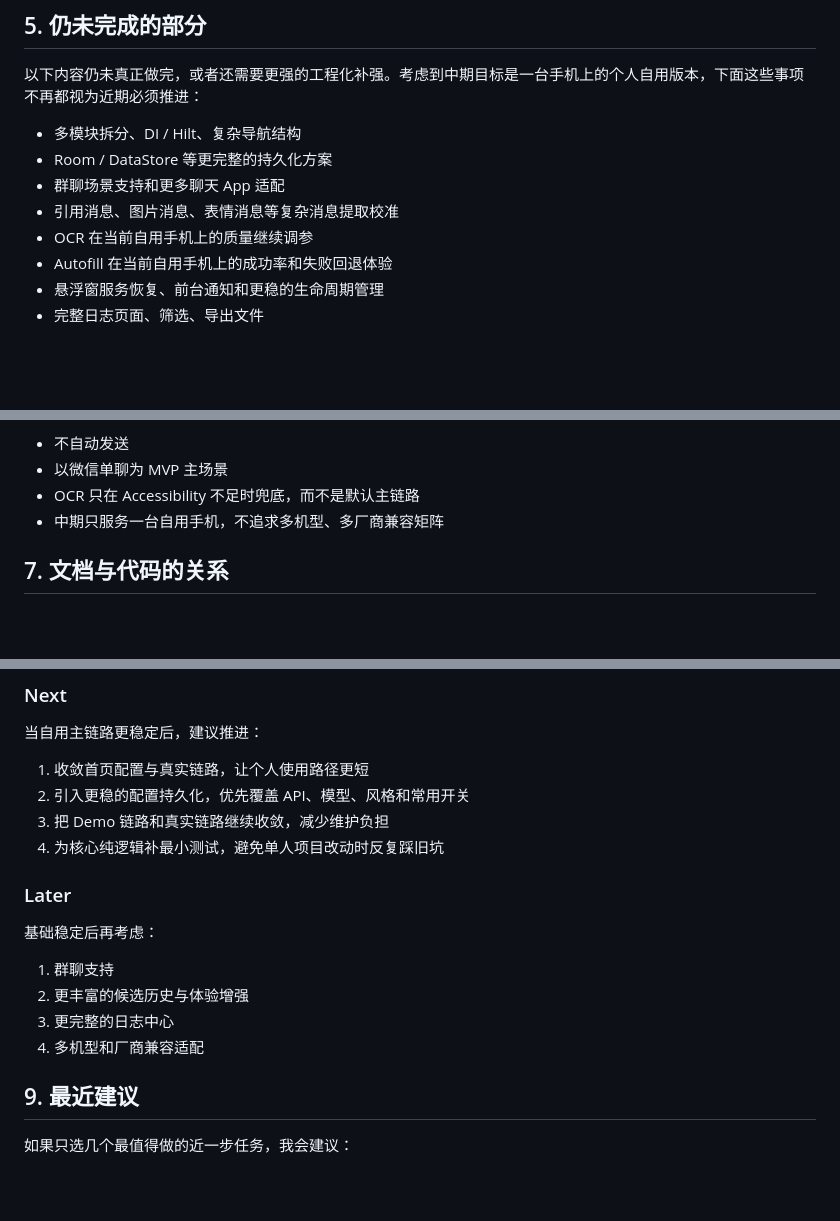
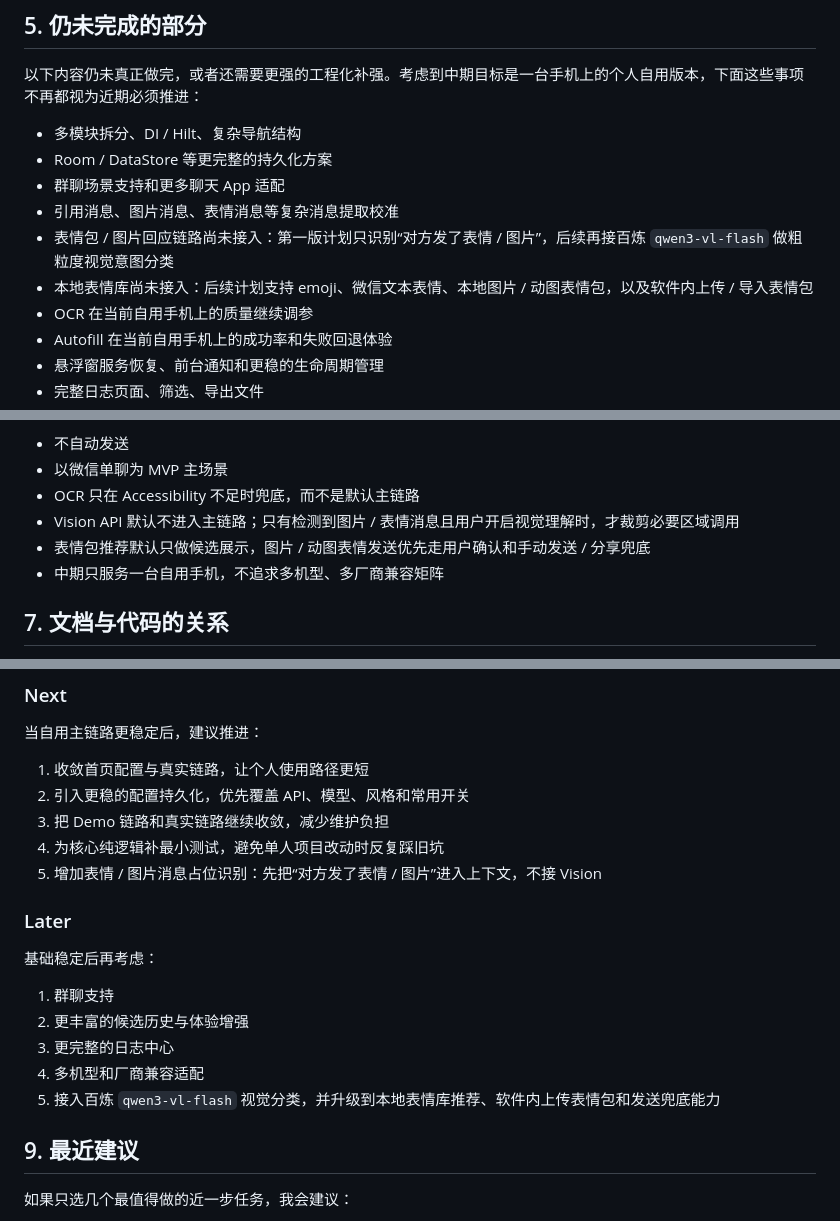
Before and after one commit to lonquanzj/AiReplayMate, a Markdown page: docs/CURRENT_STATUS.md, 3 parts joined by grey strips. GitHub-like rendering; blank space fills up the shorter version.

```diff
--- a/docs/CURRENT_STATUS.md
+++ b/docs/CURRENT_STATUS.md
@@ -154,6 +154,8 @@ OCR 目前已经接入真实识别，不再只是留接口：
 - Room / DataStore 等更完整的持久化方案
 - 群聊场景支持和更多聊天 App 适配
 - 引用消息、图片消息、表情消息等复杂消息提取校准
+- 表情包 / 图片回应链路尚未接入：第一版计划只识别“对方发了表情 / 图片”，后续再接百炼 `qwen3-vl-flash` 做粗粒度视觉意图分类
+- 本地表情库尚未接入：后续计划支持 emoji、微信文本表情、本地图片 / 动图表情包，以及软件内上传 / 导入表情包
 - OCR 在当前自用手机上的质量继续调参
 - Autofill 在当前自用手机上的成功率和失败回退体验
 - 悬浮窗服务恢复、前台通知和更稳的生命周期管理
@@ -175,6 +177,8 @@ OCR 目前已经接入真实识别，不再只是留接口：
 - 不自动发送
 - 以微信单聊为 MVP 主场景
 - OCR 只在 Accessibility 不足时兜底，而不是默认主链路
+- Vision API 默认不进入主链路；只有检测到图片 / 表情消息且用户开启视觉理解时，才裁剪必要区域调用
+- 表情包推荐默认只做候选展示，图片 / 动图表情发送优先走用户确认和手动发送 / 分享兜底
 - 中期只服务一台自用手机，不追求多机型、多厂商兼容矩阵
 
 ## 7. 文档与代码的关系
@@ -206,6 +210,7 @@ OCR 目前已经接入真实识别，不再只是留接口：
 2. 引入更稳的配置持久化，优先覆盖 API、模型、风格和常用开关
 3. 把 Demo 链路和真实链路继续收敛，减少维护负担
 4. 为核心纯逻辑补最小测试，避免单人项目改动时反复踩旧坑
+5. 增加表情 / 图片消息占位识别：先把“对方发了表情 / 图片”进入上下文，不接 Vision
 
 ### Later
 
@@ -215,6 +220,7 @@ OCR 目前已经接入真实识别，不再只是留接口：
 2. 更丰富的候选历史与体验增强
 3. 更完整的日志中心
 4. 多机型和厂商兼容适配
+5. 接入百炼 `qwen3-vl-flash` 视觉分类，并升级到本地表情库推荐、软件内上传表情包和发送兜底能力
 
 ## 9. 最近建议
 
```
Also changed, not shown: docs/DELIVERY_PLAN.md (+33 -0 lines).
